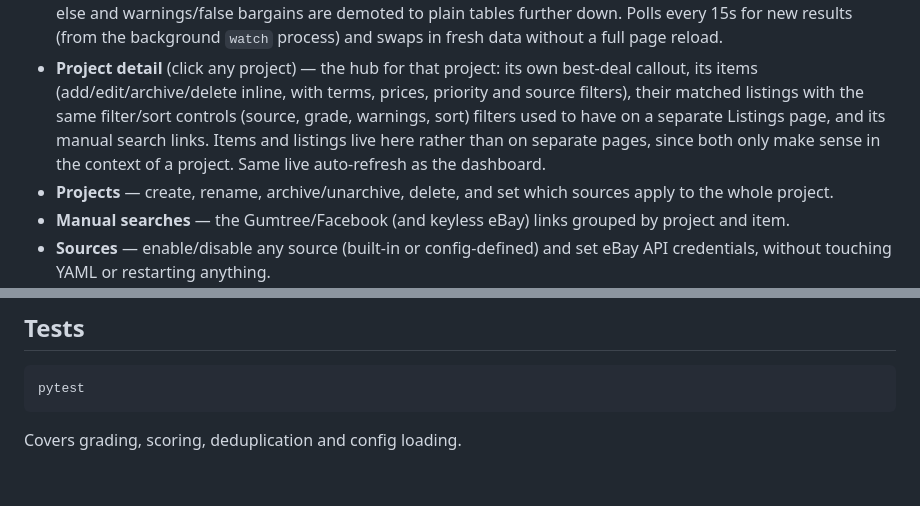
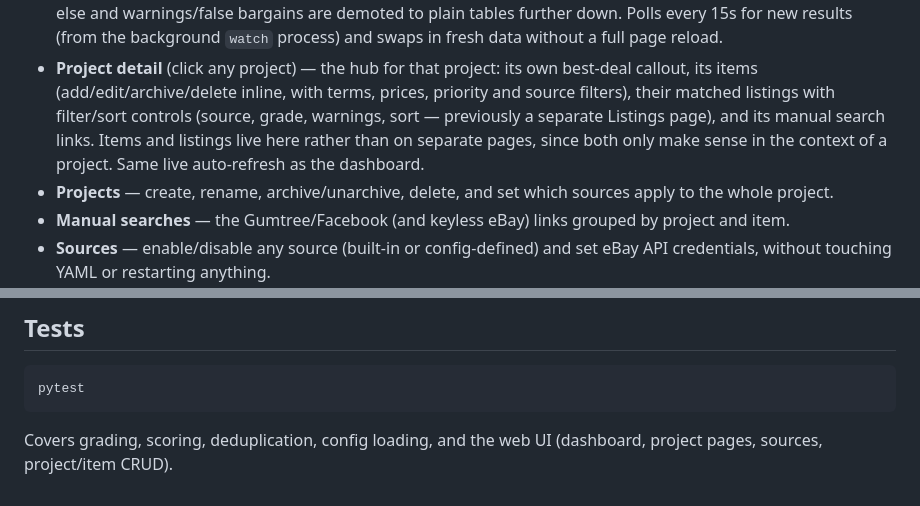
Before and after one commit to MarkStokes-outlook/product-finder, a Markdown page: README.md, 2 parts joined by grey strips. Rendered like a GitHub page.

Commit message:
Documentaton aligned to implementation

````diff
--- a/README.md
+++ b/README.md
@@ -239,12 +239,11 @@ accounts, no cloud. Pages:
   reload.
 - **Project detail** (click any project) — the hub for that project: its own
   best-deal callout, its items (add/edit/archive/delete inline, with terms,
-  prices, priority and source filters), their matched listings with the same
-  filter/sort controls (source, grade, warnings, sort) filters used to have
-  on a separate Listings page, and its manual search links. Items and
-  listings live here rather than on separate pages, since both only make
-  sense in the context of a project. Same live auto-refresh as the
-  dashboard.
+  prices, priority and source filters), their matched listings with
+  filter/sort controls (source, grade, warnings, sort — previously a
+  separate Listings page), and its manual search links. Items and listings
+  live here rather than on separate pages, since both only make sense in the
+  context of a project. Same live auto-refresh as the dashboard.
 - **Projects** — create, rename, archive/unarchive, delete, and set which
   sources apply to the whole project.
 - **Manual searches** — the Gumtree/Facebook (and keyless eBay) links grouped
@@ -374,4 +373,5 @@ that project's manual search links. Both update themselves automatically as
 pytest
 ```
 
-Covers grading, scoring, deduplication and config loading.
+Covers grading, scoring, deduplication, config loading, and the web UI
+(dashboard, project pages, sources, project/item CRUD).
````
